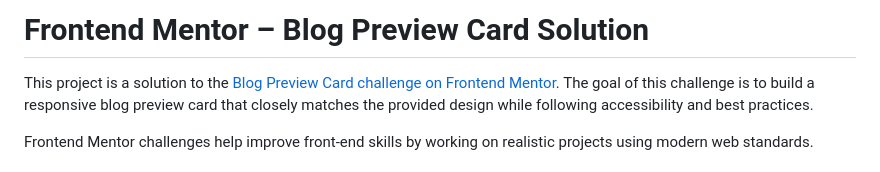
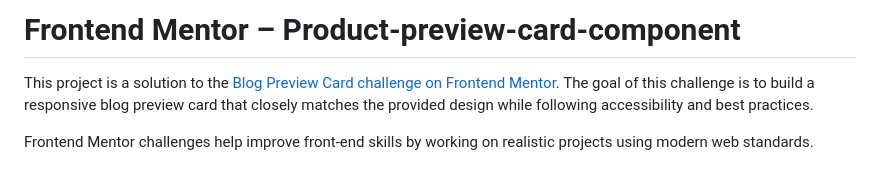
Before and after one commit to Dev-Laolu/Product-preview-card-component, a Markdown page: README.md, the part around the change. Drawn GitHub-style.

Commit message:
Project Upload

```diff
--- a/README.md
+++ b/README.md
@@ -1,4 +1,4 @@
-# Frontend Mentor – Blog Preview Card Solution
+# Frontend Mentor – Product-preview-card-component
 
 This project is a solution to the [Blog Preview Card challenge on Frontend Mentor](https://www.frontendmentor.io/challenges/blog-preview-card-ckPaj01IcS). The goal of this challenge is to build a responsive blog preview card that closely matches the provided design while following accessibility and best practices.
 
```
